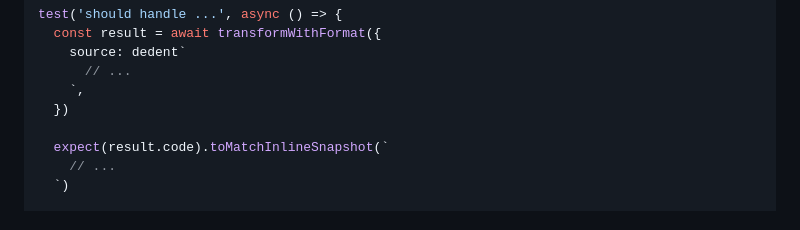
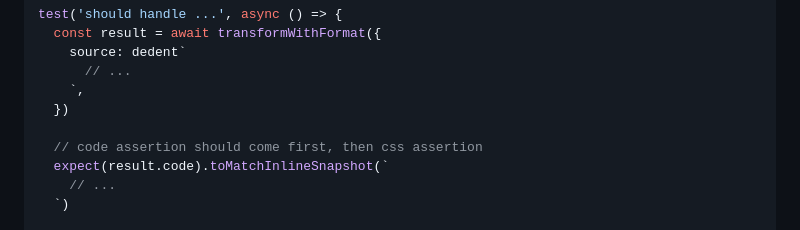
Before and after one commit to lucasols/vindur, a Markdown page: CLAUDE.md, the part around the change. Rendered like a GitHub page.

Commit message:
Update CLAUDE.md to clarify assertion order in tests
- Added note to specify that code assertions should precede CSS assertions in test cases for improved clarity and consistency.

```diff
--- a/CLAUDE.md
+++ b/CLAUDE.md
@@ -108,6 +108,7 @@ test('should handle ...', async () => {
     `,
   })
 
+  // code assertion should come first, then css assertion
   expect(result.code).toMatchInlineSnapshot(`
     // ...
   `)
```
